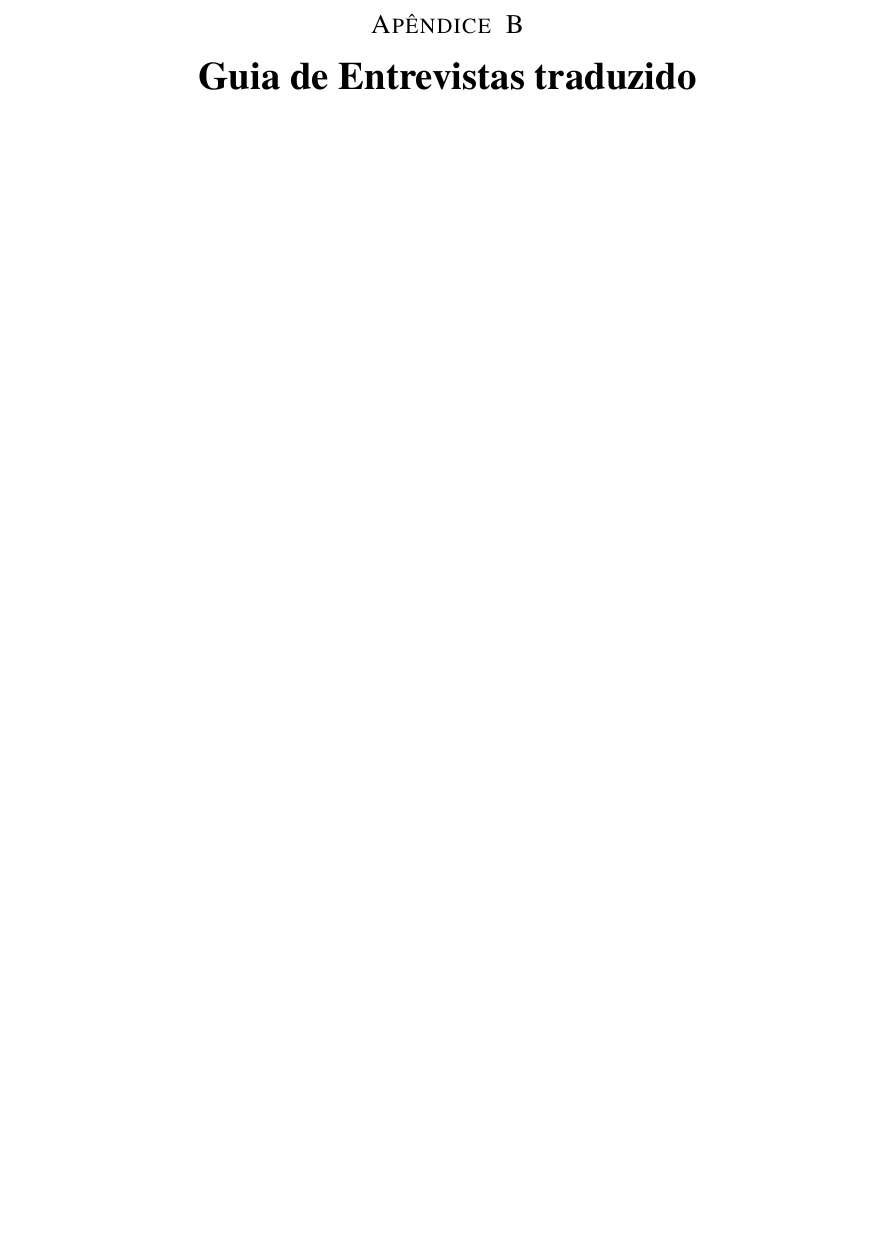
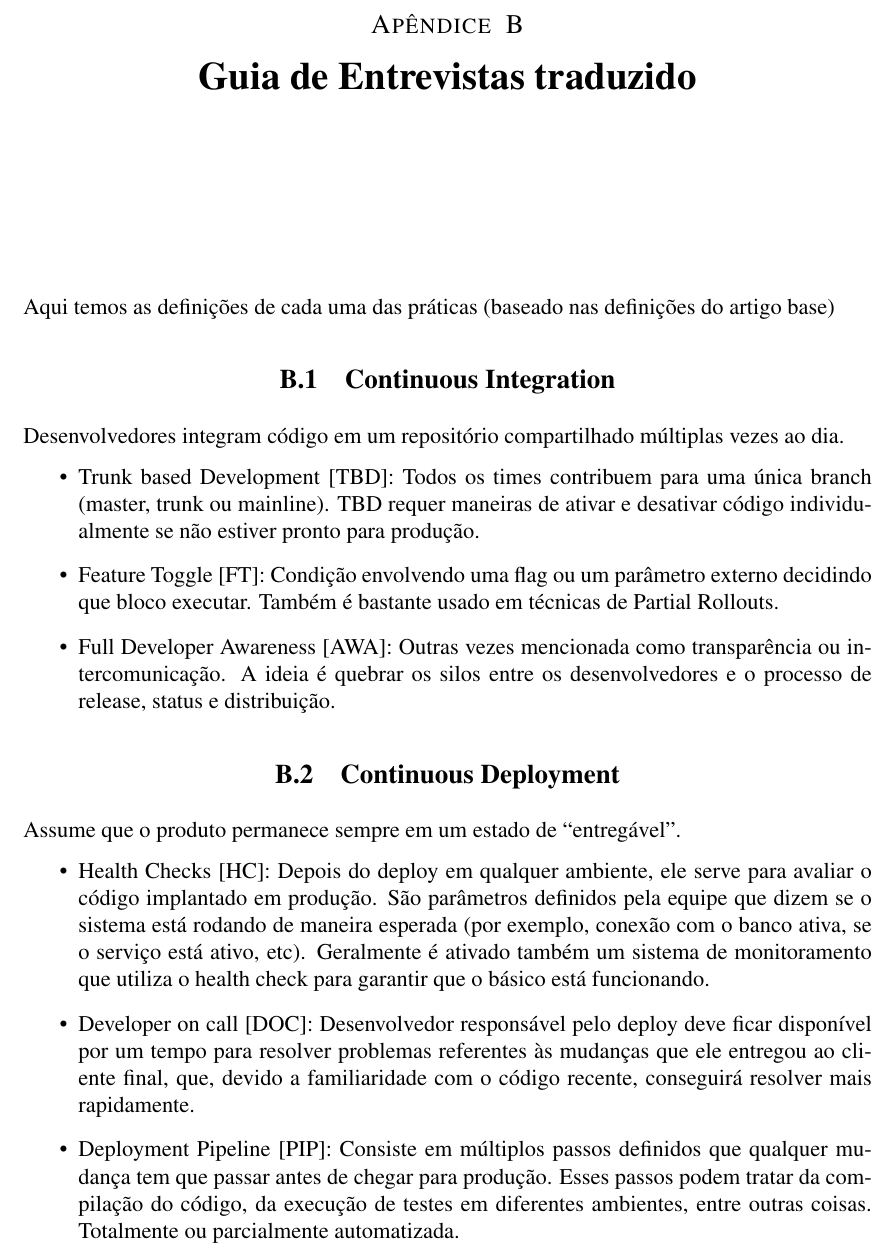
Before and after one commit to Valgueiro/tcc, a LaTeX thesis (main.tex, which reads apendices/guia-de-entrevista.tex): part of page 42 of 46 before the commit and part of page 42 of 49 after it, cut so that both start at the same text, the shorter picture padded with empty space. Compiled offline with pdfLaTeX.

Commit message:
Adicionar super categorias e WIP do guia de entrevista

```diff
--- a/apendices/guia-de-entrevista.tex
+++ b/apendices/guia-de-entrevista.tex
@@ -1 +1,29 @@
 \chapter{Guia de Entrevistas traduzido}
+
+Aqui temos as definições de cada uma das práticas (baseado nas definições do artigo base)
+
+\section{Continuous Integration}
+
+Desenvolvedores integram código em um repositório compartilhado múltiplas vezes ao dia.
+\begin{itemize}
+    \item  Trunk based Development [TBD]: Todos os times contribuem para uma única branch (master, trunk ou mainline). TBD requer maneiras de ativar e desativar código individualmente se não estiver pronto para produção.
+    \item  Feature Toggle [FT]: Condição envolvendo uma flag ou um parâmetro externo decidindo que bloco executar. Também é bastante usado em técnicas de Partial Rollouts.
+    \item  Full Developer Awareness [AWA]: Outras vezes mencionada como transparência ou intercomunicação. A ideia é quebrar os silos entre os desenvolvedores e o processo de release, status e distribuição.
+\end{itemize}
+
+\section{Continuous Deployment}
+Assume que o produto permanece sempre em um estado de “entregável”.
+\begin{itemize}
+    \item Health Checks [HC]: Depois do deploy em qualquer ambiente, ele serve para avaliar o código implantado em produção. São parâmetros definidos pela equipe que dizem se o sistema está rodando de maneira esperada (por exemplo, conexão com o banco ativa, se o serviço está ativo, etc). Geralmente é ativado também um sistema de monitoramento que utiliza o health check para garantir que o básico está funcionando.
+    \item Developer on call [DOC]: Desenvolvedor responsável pelo deploy deve ficar disponível por um tempo para resolver problemas referentes às mudanças que ele entregou ao cliente final, que, devido a familiaridade com o código recente, conseguirá resolver mais rapidamente.
+    \item Deployment Pipeline [PIP]: Consiste em múltiplos passos definidos que qualquer mudança tem que passar antes de chegar para produção. Esses passos podem tratar da compilação do código, da execução de testes em diferentes ambientes, entre outras coisas. Totalmente ou parcialmente automatizada.
+\end{itemize}
+
+
+% TODO fix me
+% \section{Partial Rollouts}
+% \begin{itemize}
+%     \item Canary Releases [CAN]: os releases são disponibilizados apenas para uma parcela da base de usuários. Isto serve para testar novos comportamentos ou features, tanto a respeito de design da aplicação quanto performance e outras métricas. Chrome e Edge fazem isto.
+%     \item Dark Launches [DAR]: Lançamento de feature em produção em uma rota acessível exclusivamente para o time de desenvolvimento, para que possam verificar como a funcionalidade nova se comporta no ambiente final de entrega antes de disponibilizar o acesso aos clientes. Exemplo: antes de mudar o layout de uma página index.html faz-se as mudanças em uma index_dark_launch.html, mas apenas os desenvolvedores sabem como acessar essa segunda página.
+%     \item A/B Testing [AB]: Lançamento de uma feature/modificação no sistema para uma parcela dos usuários (parcela A) enquanto o restante (parcela B) não recebe tais mudanças. Isso permite que sejam feitas métricas sobre qual mudança é mais benéfica ao sistema e aos usuários (observando o comportamento dos grupos A e B) antes de decidir se a feature/mudança será tida como definitiva para o sistema ou não. Instagram e Netflix são bastante conhecidos por fazerem isto.
+% \end{itemize}
--- a/main.tex
+++ b/main.tex
@@ -31,6 +31,7 @@
 \graphicspath{ {./images/} }
 \DeclareGraphicsExtensions{.png}
 \usepackage{cite}
+\usepackage{pdfpages}
 
 %% Identificação:
 
```
Also changed, not shown: apendices/super-categorias.tex (+3 -0 lines), README.md, apendices/agrupamento_semantico.pdf (added), apendices/tabela-T1.tex (line endings or trailing spaces), main.pdf.
